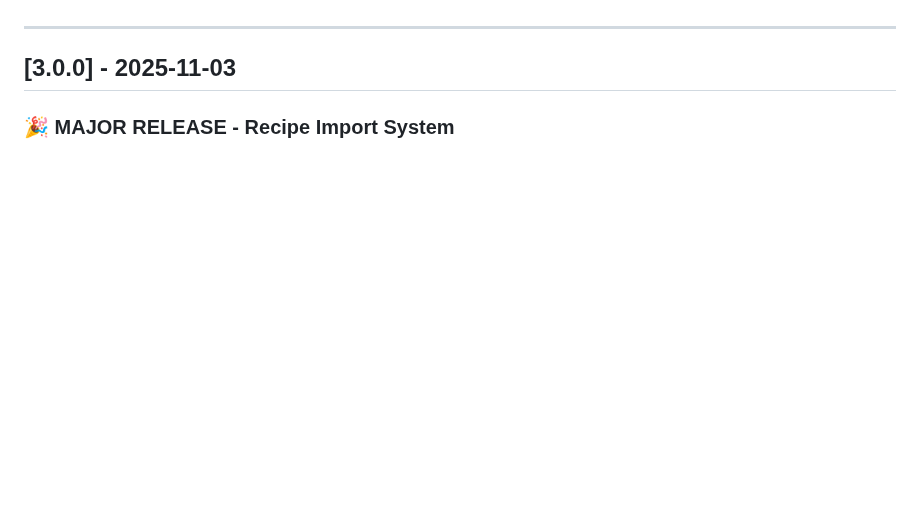
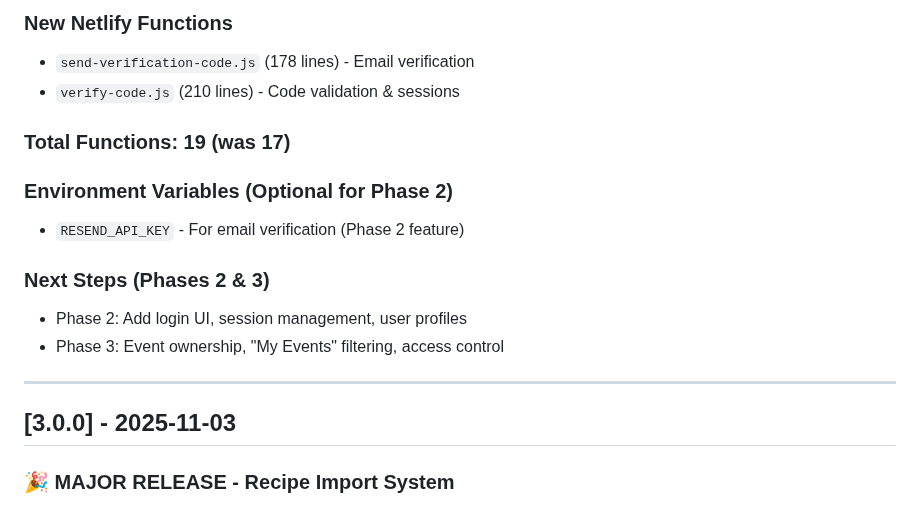
Before and after one commit to fergidotcom/fergi-cooking, a Markdown page: CHANGELOG.md, the part around one of its changes. GitHub-like rendering; blank space fills up the shorter version.

Commit message:
Update CHANGELOG.md for v3.1.0

```diff
--- a/CHANGELOG.md
+++ b/CHANGELOG.md
@@ -7,3 +62,15 @@ and this project adheres to [Semantic Versioning](https://semver.org/spec/v2.0.0
+### New Netlify Functions
+- `send-verification-code.js` (178 lines) - Email verification
+- `verify-code.js` (210 lines) - Code validation & sessions
+
+### Total Functions: 19 (was 17)
+
+### Environment Variables (Optional for Phase 2)
+- `RESEND_API_KEY` - For email verification (Phase 2 feature)
+
+### Next Steps (Phases 2 & 3)
+- Phase 2: Add login UI, session management, user profiles
+- Phase 3: Event ownership, "My Events" filtering, access control
 
 ---
 
```
Also changed, not shown: other parts of CHANGELOG.md (+55 -0 lines).
